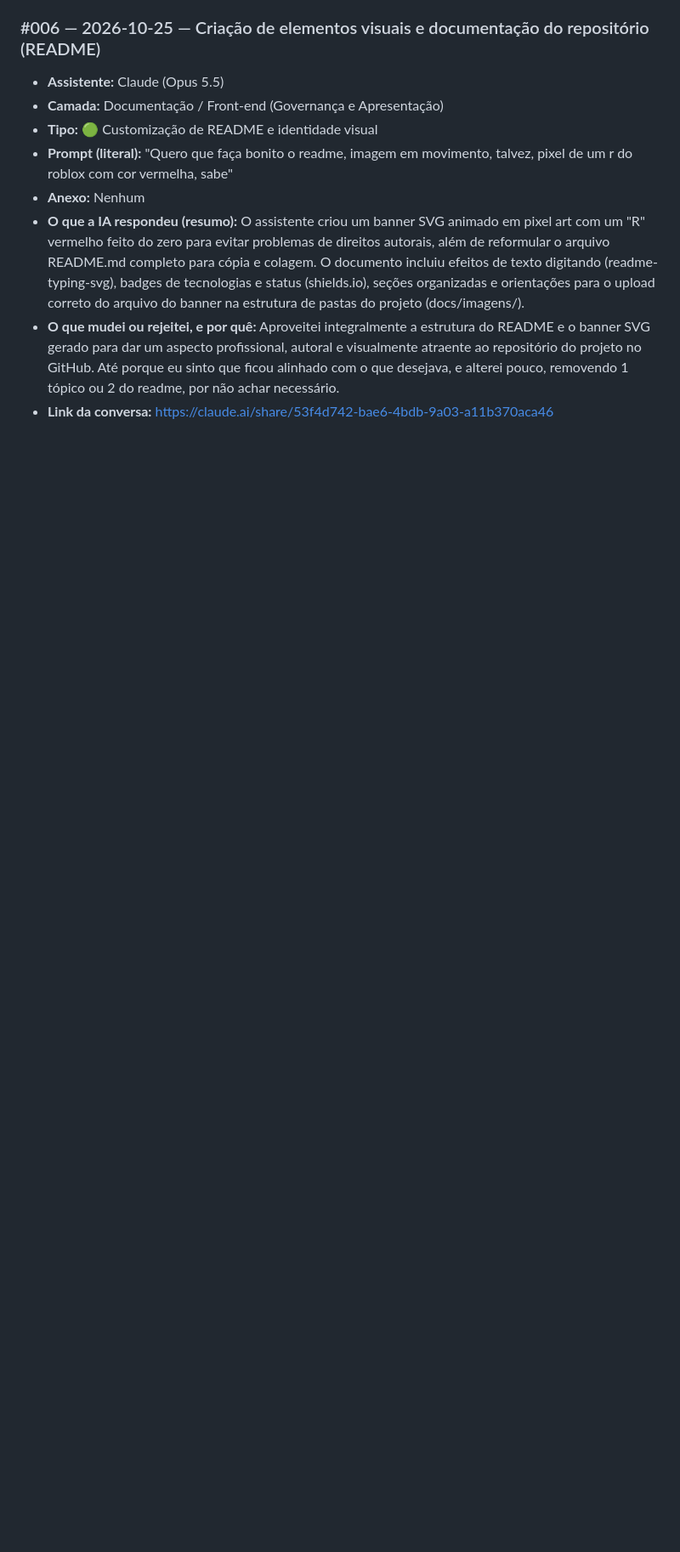
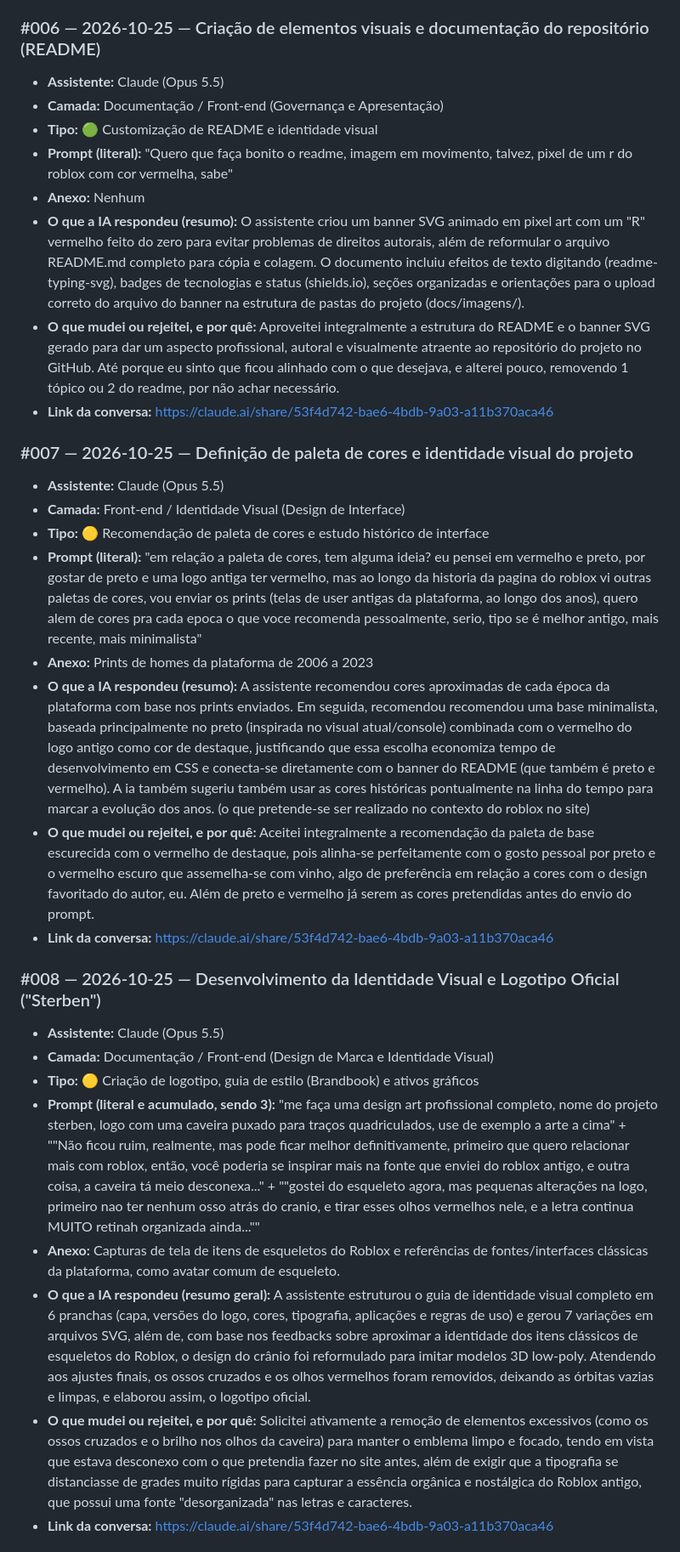
Before and after one commit to Sterben-ac/Atividade-Individual---PI, a Markdown page: docs/diario-de-prompts.md, the part around one of its changes. Shown at 85% size. Drawn GitHub-style; blank space fills up the shorter version.

Commit message:
update do diario de prompts

```diff
--- a/docs/diario-de-prompts.md
+++ b/docs/diario-de-prompts.md
@@ -63,3 +63,24 @@
 - **O que a IA respondeu (resumo):** O assistente criou um banner SVG animado em pixel art com um "R" vermelho feito do zero para evitar problemas de direitos autorais, além de reformular o arquivo README.md completo para cópia e colagem. O documento incluiu efeitos de texto digitando (readme-typing-svg), badges de tecnologias e status (shields.io), seções organizadas e orientações para o upload correto do arquivo do banner na estrutura de pastas do projeto (docs/imagens/).
 - **O que mudei ou rejeitei, e por quê:** Aproveitei integralmente a estrutura do README e o banner SVG gerado para dar um aspecto profissional, autoral e visualmente atraente ao repositório do projeto no GitHub. Até porque eu sinto que ficou alinhado com o que desejava, e alterei pouco, removendo 1 tópico ou 2 do readme, por não achar necessário.
 - **Link da conversa:** https://claude.ai/share/53f4d742-bae6-4bdb-9a03-a11b370aca46
+
+### #007 — 2026-10-25 — Definição de paleta de cores e identidade visual do projeto
+- **Assistente:** Claude (Opus 5.5)
+- **Camada:** Front-end / Identidade Visual (Design de Interface)
+- **Tipo:** 🟡 Recomendação de paleta de cores e estudo histórico de interface
+- **Prompt (literal):** "em relação a paleta de cores, tem alguma ideia? eu pensei em vermelho e preto, por gostar de preto e uma logo antiga ter vermelho, mas ao longo da historia da pagina do roblox vi outras paletas de cores, vou enviar os prints (telas de user antigas da plataforma, ao longo dos anos), quero alem de cores pra cada epoca o que voce recomenda pessoalmente, serio, tipo se é melhor antigo, mais recente, mais minimalista"
+- **Anexo:** Prints de homes da plataforma de 2006 a 2023
+- **O que a IA respondeu (resumo):** A assistente recomendou cores aproximadas de cada época da plataforma com base nos prints enviados. Em seguida, recomendou recomendou uma base minimalista, baseada principalmente no preto (inspirada no visual atual/console) combinada com o vermelho do logo antigo como cor de destaque, justificando que essa escolha economiza tempo de desenvolvimento em CSS e conecta-se diretamente com o banner do README (que também é preto e vermelho). A ia também sugeriu também usar as cores históricas pontualmente na linha do tempo para marcar a evolução dos anos. (o que pretende-se ser realizado no contexto do roblox no site)
+- **O que mudei ou rejeitei, e por quê:** Aceitei integralmente a recomendação da paleta de base escurecida com o vermelho de destaque, pois alinha-se perfeitamente com o gosto pessoal por preto e o vermelho escuro que assemelha-se com vinho, algo de preferência em relação a cores com o design favoritado do autor, eu. Além de preto e vermelho já serem as cores pretendidas antes do envio do prompt.
+- **Link da conversa:** https://claude.ai/share/53f4d742-bae6-4bdb-9a03-a11b370aca46
+
+### #008 — 2026-10-25 — Desenvolvimento da Identidade Visual e Logotipo Oficial ("Sterben")
+- **Assistente:** Claude (Opus 5.5)
+- **Camada:** Documentação / Front-end (Design de Marca e Identidade Visual)
+- **Tipo:** 🟡 Criação de logotipo, guia de estilo (Brandbook) e ativos gráficos
+- **Prompt (literal e acumulado, sendo 3):** "me faça uma design art profissional completo, nome do projeto sterben, logo com uma caveira puxado para traços quadriculados, use de exemplo a arte a cima" + ""Não ficou ruim, realmente, mas pode ficar melhor definitivamente, primeiro que quero relacionar mais com roblox, então, você poderia se inspirar mais na fonte que enviei do roblox antigo, e outra coisa, a caveira tá meio desconexa..." + ""gostei do esqueleto agora, mas pequenas alterações na logo, primeiro nao ter nenhum osso atrás do cranio, e tirar esses olhos vermelhos nele, e a letra continua MUITO retinah organizada ainda...""
+- **Anexo:** Capturas de tela de itens de esqueletos do Roblox e referências de fontes/interfaces clássicas da plataforma, como avatar comum de esqueleto.
+- **O que a IA respondeu (resumo geral):** A assistente estruturou o guia de identidade visual completo em 6 pranchas (capa, versões do logo, cores, tipografia, aplicações e regras de uso) e gerou 7 variações em arquivos SVG, além de, com base nos feedbacks sobre aproximar a identidade dos itens clássicos de esqueletos do Roblox, o design do crânio foi reformulado para imitar modelos 3D low-poly. Atendendo aos ajustes finais, os ossos cruzados e os olhos vermelhos foram removidos, deixando as órbitas vazias e limpas, e elaborou assim, o logotipo oficial.
+- **O que mudei ou rejeitei, e por quê:** Solicitei ativamente a remoção de elementos excessivos (como os ossos cruzados e o brilho nos olhos da caveira) para manter o emblema limpo e focado, tendo em vista que estava desconexo com o que pretendia fazer no site antes, além de exigir que a tipografia se distanciasse de grades muito rígidas para capturar a essência orgânica e nostálgica do Roblox antigo, que possui uma fonte "desorganizada" nas letras e caracteres.
+- **Link da conversa:** https://claude.ai/share/53f4d742-bae6-4bdb-9a03-a11b370aca46
+
```
Also changed, not shown: other parts of docs/diario-de-prompts.md (+10 -1 lines).
